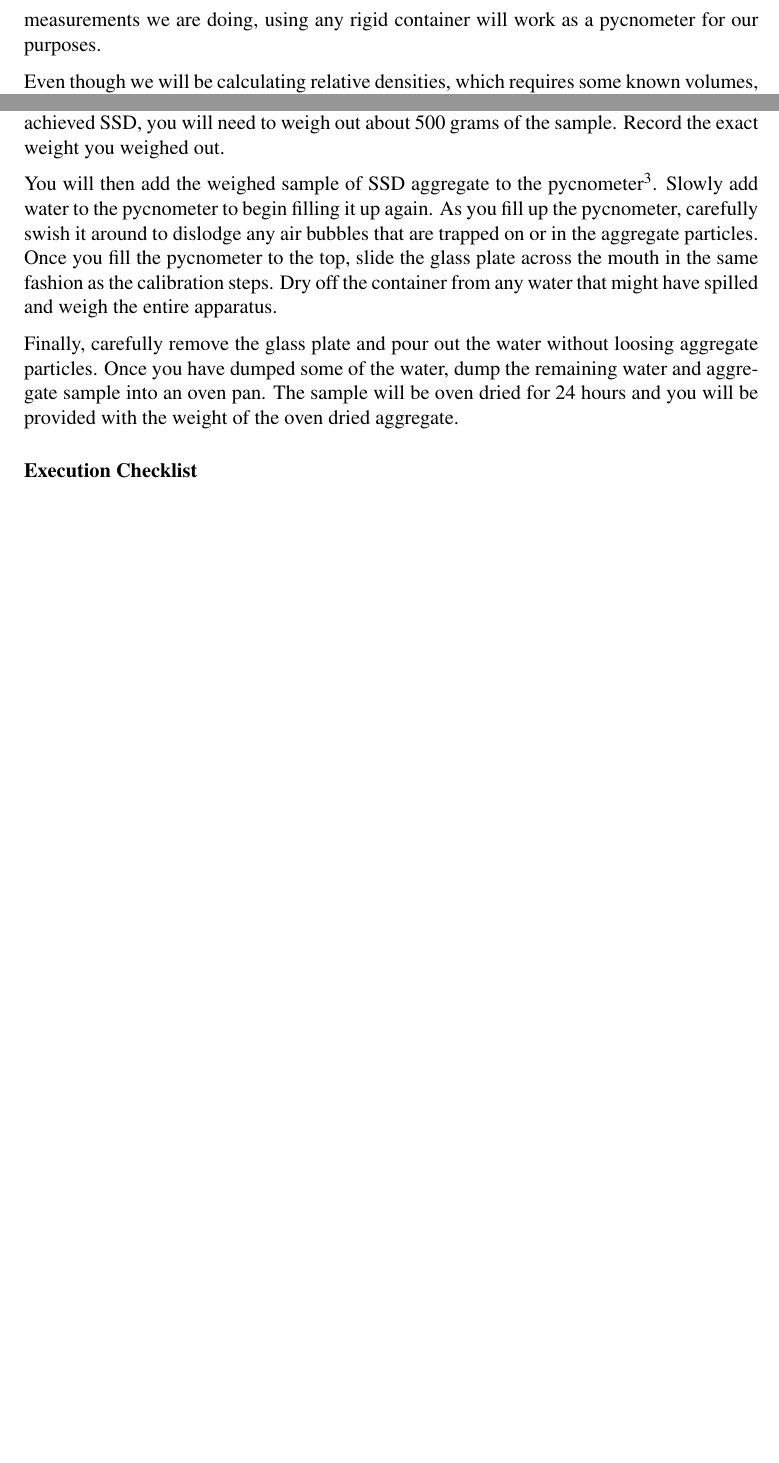
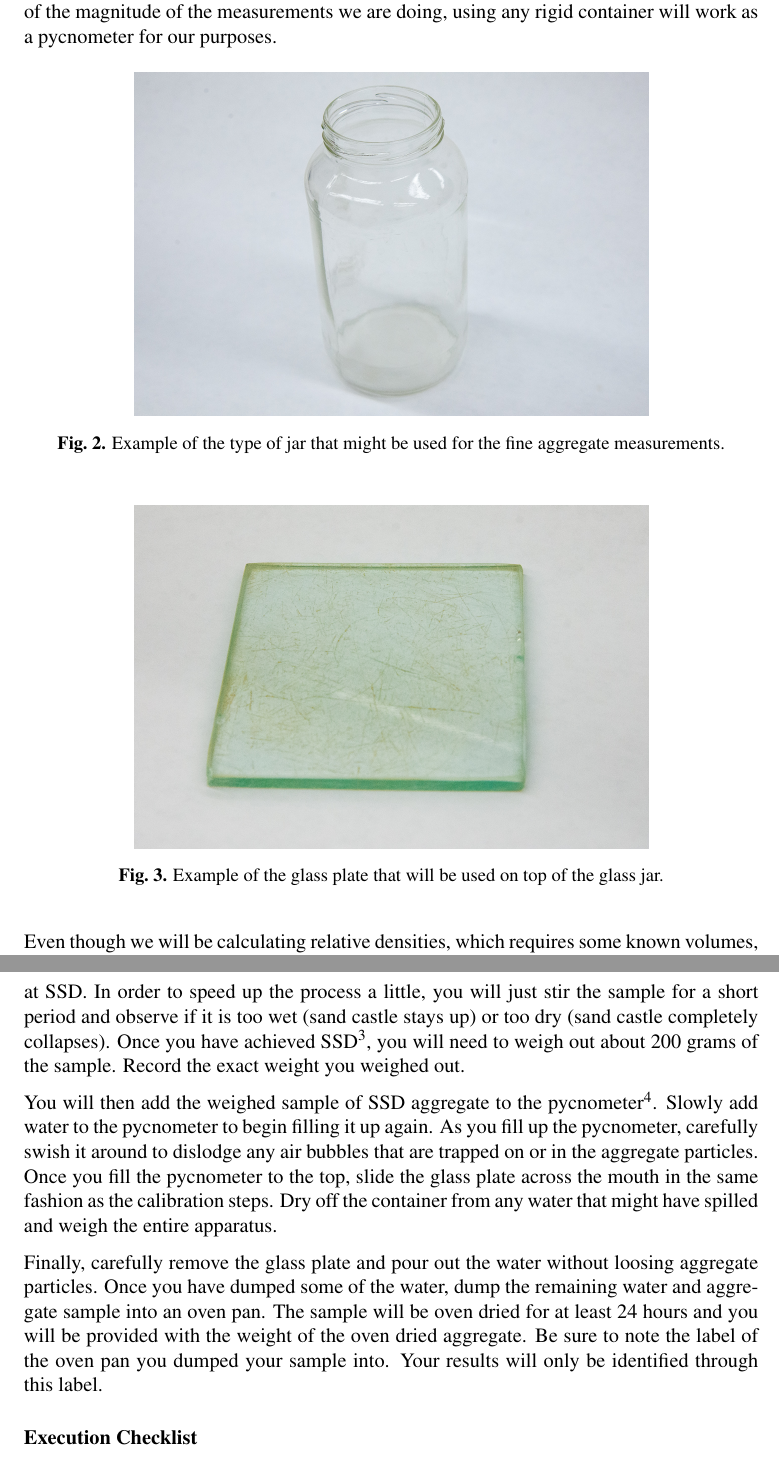
Before and after one commit to amirkhanian/Aggregate-Properties-Manual, a LaTeX document (main.tex): two parts of pages 10 and 11 of 19 before the commit and two parts of pages 10 and 12 of 20 after it, joined at a grey line, cut so that both start at the same text, the shorter picture padded with empty space. Compiled offline with pdfLaTeX.

Commit message:
Changed weights and descriptions to fit current plan

```diff
--- a/main.tex
+++ b/main.tex
@@ -262,9 +262,23 @@ This exercise can take some time due to the fact you have to carefully dry the a
 \end{figure}
 
 \subsubsection{Preparation}
-For the fine aggregate characterization, you will need your saturated sample and a device called a pycnometer. Well, it is not a true pycnometer because we are going to ignore the required thermometer and other geometric requirements. Because of the magnitude of the measurements we are doing, using any rigid container will work as a pycnometer for our purposes.
+For the fine aggregate characterization, you will need your saturated sample and a device called a pycnometer. Well, it is not a true pycnometer because we are going to ignore the required thermometer and other geometric requirements. Let's be real, it a jar (Fig. \ref{fig:jar}) that previously had some sort of food (probably pickles) in it and a glass plate (Fig. \ref{fig:glassplate}). Because of the magnitude of the measurements we are doing, using any rigid container will work as a pycnometer for our purposes.
 
-Even though we will be calculating relative densities, which requires some known volumes, all of our measurements will be done on a weight-basis (i.e. all calculations are done using weights, not volumes). We are going to be recording a variety of weights\footnote{For this laboratory exercise, weight and mass are used interchangeably. Since the materials being measured are not moving and we assume the gravitational force exerted on them is constant, we can safely make this assumption. Additionally, we are not calculating the force exerted by the materials. In other parts of this course, we will distinguish between weight and mass using gravity.} and it is important to prepare a worksheet prior to lab to aid in collecting the necessary data.
+\begin{figure}[H]
+    \centering
+    \includegraphics[width=0.7\textwidth]{GEO_5850.jpg}
+    \caption{Example of the type of jar that might be used for the fine aggregate measurements.}
+    \label{fig:jar}
+\end{figure}
+
+\begin{figure}[H]
+    \centering
+    \includegraphics[width=0.7\textwidth]{GEO_5847.jpg}
+    \caption{Example of the glass plate that will be used on top of the glass jar.}
+    \label{fig:glassplate}
+\end{figure}
+
+Even though we will be calculating relative densities, which requires some known volumes, all of our measurements will be done on a weight-basis (i.e. all calculations are done using weights, not volumes). We are going to be recording a variety of weights\footnote{For this laboratory exercise, the terms ``weight'' and ``mass'' are used interchangeably. Since the materials being measured are not moving and we assume the gravitational force exerted on them is constant, we can safely make this assumption. Additionally, we are not calculating the force exerted by the materials. In other parts of this course, we will distinguish between weight and mass using gravity.} and it is important to prepare a worksheet prior to lab to aid in collecting the necessary data.
 
 To aid us in creating a worksheet, let's look at ASTM C128 and see what is needed for the equations outlined in \S 10.0. An interactive PDF version of the ASTM standard is provided for you on Blackboard that will highlight some of the important measurements we will need to collect. Additionally, an example data collection worksheet is shown in Appendix A. It is important to note that the example worksheet assumes you obtained an SSD sample of exactly 500 grams! Be sure to use the numbers you obtained! There is also a fair amount of extraneous information since this is an actual form used by the North Dakota DOT. Additionally, note the use of deprecated terminology!
 
@@ -279,11 +292,11 @@ To aid us in creating a worksheet, let's look at ASTM C128 and see what is neede
 \subsubsection{Execution}
 We are now ready to execute the procedures outlined in ASTM C128. The first step is to calibrate the pycnometer. We are going to measure the volume of the fine aggregate sample by measuring how much water it displaces out of the pycnometer. We first need to determine the volume of the pycnometer by filling it completely with water. Once you have filled the container to the top, carefully slide the glass plate across the top to remove all air bubbles. It is very important that you slide the glass plate from one side to the other and not simply drop the plate from above. After you have confirmed the glass plate is fully over the mouth of the container and there are no air bubbles underneath the glass, dry off the container from any water that spilled out. Record the weight of the entire apparatus (i.e. container, water, and glass plate). This measurement is one of the values you need to calculate the relative densities.
 
-The second step is to start the drying process of the fine aggregates. This is the hardest part of the process as it requires patience and experience to know when you are close to the SSD condition. You will need to continually stir the sample while using a fan or hair dryer. You are looking for a state in which the sand just starts to become dry on the surface. One of the methods we can more quantitatively check for this is to compact a sample in a cone. If the sample collapses once the cone is removed, we have achieved SSD. If the sample stands up like a sand castle, we are still too wet. Another method is to use brown paper towels and tamp the sample. If no water is absorbed by the towel, it is likely at SSD. You can use either method or both, or even try to judge it by visual inspection. Record how you determined when you have achieved SSD conditions in your sample. Once you have achieved SSD, you will need to weigh out about 500 grams of the sample. Record the exact weight you weighed out.
+The second step is to start the drying process of the fine aggregates. This is the hardest part of the process as it requires patience and experience to know when you are close to the SSD condition. You are looking for a state in which the sand just starts to become dry on the surface. One of the methods we can more quantitatively check for this is to compact a sample in a cone. If the sample collapses once the cone is removed, we have achieved SSD. If the sample stands up like a sand castle, we are still too wet. Another method is to use brown paper towels and tamp the sample. If no water is absorbed by the towel, it is likely at SSD. In order to speed up the process a little, you will just stir the sample for a short period and observe if it is too wet (sand castle stays up) or too dry (sand castle completely collapses). Once you have achieved SSD\footnote{In reality you will not achieve SSD, but something near it}, you will need to weigh out about 200 grams of the sample. Record the exact weight you weighed out.
 
-You will then add the weighed sample of SSD aggregate to the pycnometer\footnote{Be sure to dump out most of the water from the prior calibration process so you don't overflow the container}. Slowly add water to the pycnometer to begin filling it up again. As you fill up the pycnometer, carefully swish it around to dislodge any air bubbles that are trapped on or in the aggregate particles. Once you fill the pycnometer to the top, slide the glass plate across the mouth in the same fashion as the calibration steps. Dry off the container from any water that might have spilled and weigh the entire apparatus.
+You will then add the weighed sample of SSD aggregate to the pycnometer\footnote{Be sure to dump out about half of the water from the prior calibration process so you don't overflow the container}. Slowly add water to the pycnometer to begin filling it up again. As you fill up the pycnometer, carefully swish it around to dislodge any air bubbles that are trapped on or in the aggregate particles. Once you fill the pycnometer to the top, slide the glass plate across the mouth in the same fashion as the calibration steps. Dry off the container from any water that might have spilled and weigh the entire apparatus.
 
-Finally, carefully remove the glass plate and pour out the water without loosing aggregate particles. Once you have dumped some of the water, dump the remaining water and aggregate sample into an oven pan. The sample will be oven dried for 24 hours and you will be provided with the weight of the oven dried aggregate.
+Finally, carefully remove the glass plate and pour out the water without loosing aggregate particles. Once you have dumped some of the water, dump the remaining water and aggregate sample into an oven pan. The sample will be oven dried for at least 24 hours and you will be provided with the weight of the oven dried aggregate. Be sure to note the label of the oven pan you dumped your sample into. Your results will only be identified through this label.
 
 \subsubsection*{Execution Checklist}
 \begin{itemize}
```
Also changed, not shown: GEO_5847.jpg (added), GEO_5849.jpg (added), GEO_5850.jpg (added), GEO_5852.jpg (added), GEO_5853.jpg (added), main.tex (34 more changed lines).
